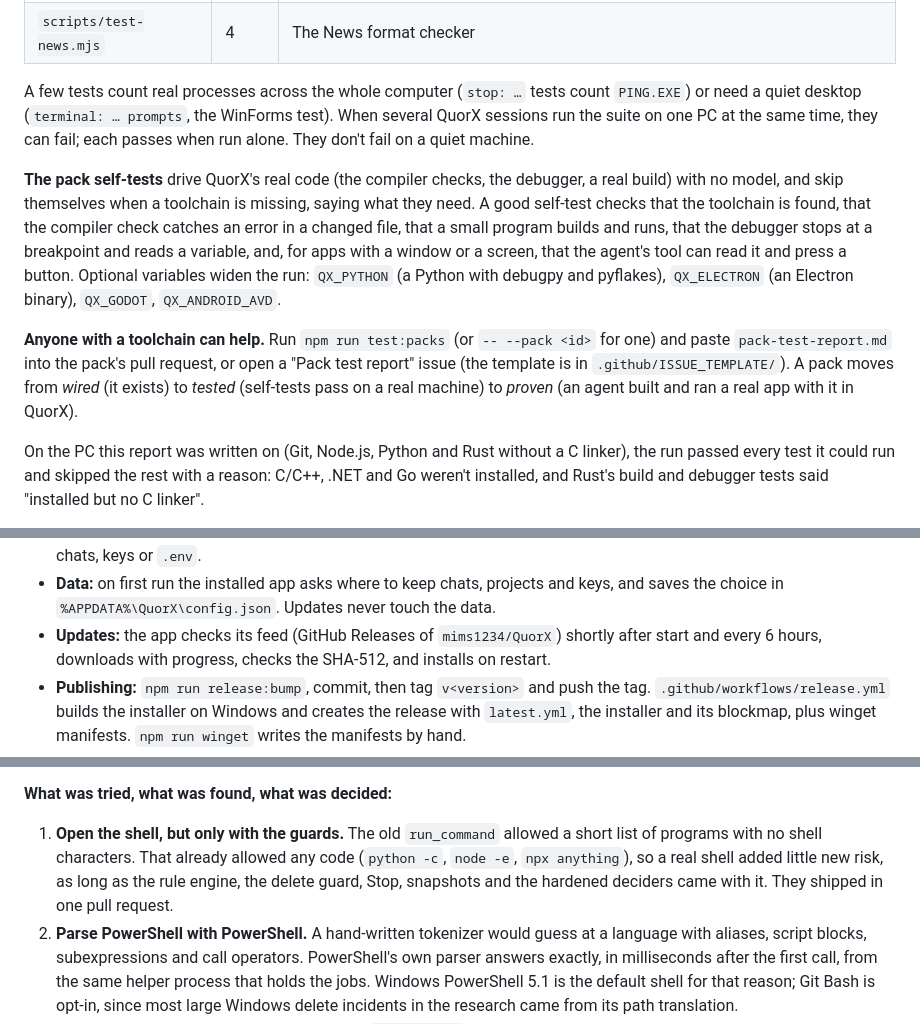
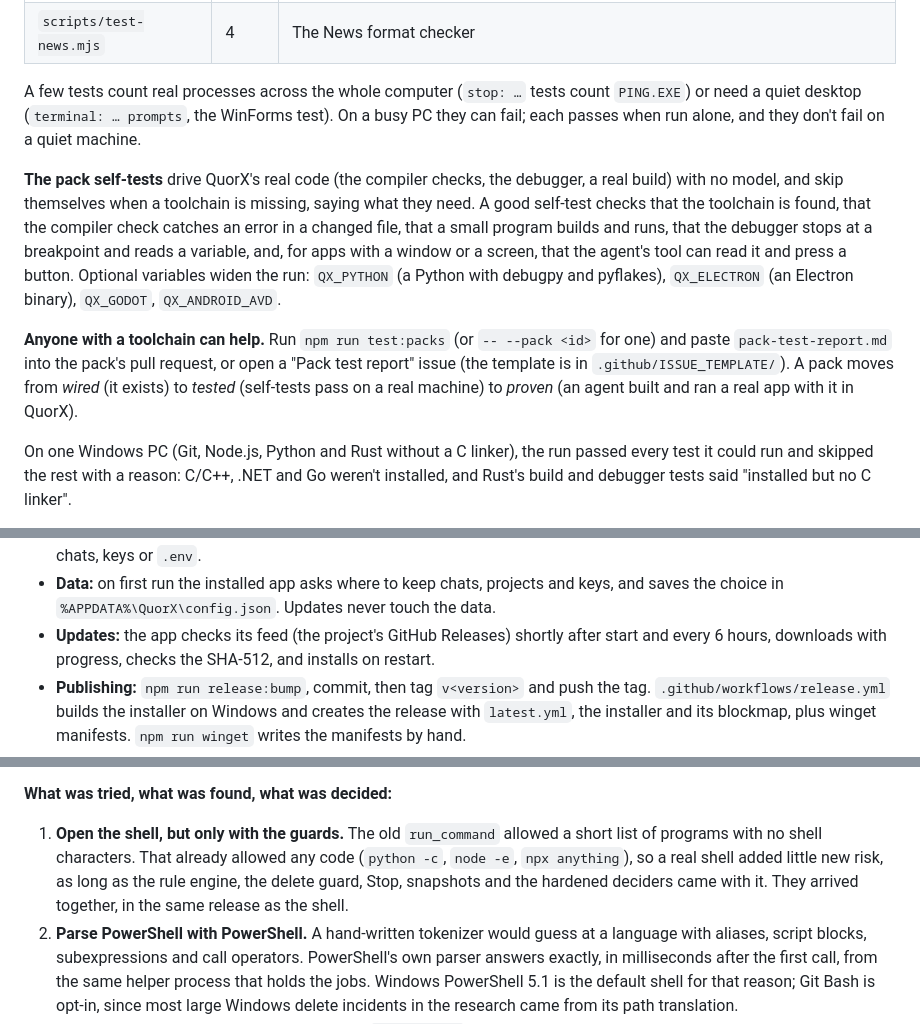
Before and after one commit to mims1234/QuorX, a Markdown page: docs/REPORT.md, 3 parts joined by grey strips. GitHub-like rendering.

```diff
--- a/docs/REPORT.md
+++ b/docs/REPORT.md
@@ -633,8 +634,8 @@ Python venvs and tkinter, game engines and installers), [java-and-kotlin.md](jav
 | `scripts/test-news.mjs` | 4 | The News format checker |
 
 A few tests count real processes across the whole computer (`stop: …` tests count `PING.EXE`) or need a quiet
-desktop (`terminal: … prompts`, the WinForms test). When several QuorX sessions run the suite on one PC at the same
-time, they can fail; each passes when run alone. They don't fail on a quiet machine.
+desktop (`terminal: … prompts`, the WinForms test). On a busy PC they can fail; each passes when run alone, and they
+don't fail on a quiet machine.
 
 **The pack self-tests** drive QuorX's real code (the compiler checks, the debugger, a real build) with no model, and
 skip themselves when a toolchain is missing, saying what they need. A good self-test checks that the toolchain is
@@ -648,7 +649,7 @@ can read it and press a button. Optional variables widen the run: `QX_PYTHON` (a
 `.github/ISSUE_TEMPLATE/`). A pack moves from *wired* (it exists) to *tested* (self-tests pass on a real machine) to
 *proven* (an agent built and ran a real app with it in QuorX).
 
-On the PC this report was written on (Git, Node.js, Python and Rust without a C linker), the run passed every test
+On one Windows PC (Git, Node.js, Python and Rust without a C linker), the run passed every test
 it could run and skipped the rest with a reason: C/C++, .NET and Go weren't installed, and Rust's build and debugger
 tests said "installed but no C linker".
 
@@ -757,7 +758,7 @@ differences:
   code: no chats, keys or `.env`.
 - **Data:** on first run the installed app asks where to keep chats, projects and keys, and saves the choice in
   `%APPDATA%\QuorX\config.json`. Updates never touch the data.
-- **Updates:** the app checks its feed (GitHub Releases of `mims1234/QuorX`) shortly after start and every 6 hours,
+- **Updates:** the app checks its feed (the project's GitHub Releases) shortly after start and every 6 hours,
   downloads with progress, checks the SHA-512, and installs on restart.
 - **Publishing:** `npm run release:bump`, commit, then tag `v<version>` and push the tag.
   `.github/workflows/release.yml` builds the installer on Windows and creates the release with `latest.yml`, the
@@ -822,7 +792,7 @@ with the safety layer, 139 with the packs framework, 148 with the scripts guard,
 1. **Open the shell, but only with the guards.** The old `run_command` allowed a short list of programs
    with no shell characters. That already allowed any code (`python -c`, `node -e`, `npx anything`), so a real shell added little
    new risk, as long as the rule engine, the delete guard, Stop, snapshots and the hardened deciders came with it.
-   They shipped in one pull request.
+   They arrived together, in the same release as the shell.
 2. **Parse PowerShell with PowerShell.** A hand-written tokenizer would guess at a language with aliases, script
    blocks, subexpressions and call operators. PowerShell's own parser answers exactly, in milliseconds after the
    first call, from the same helper process that holds the jobs. Windows PowerShell 5.1 is the default shell for that
```
Also changed, not shown: other parts of docs/REPORT.md (+16 -46 lines), README.md (+1 -1 lines).
